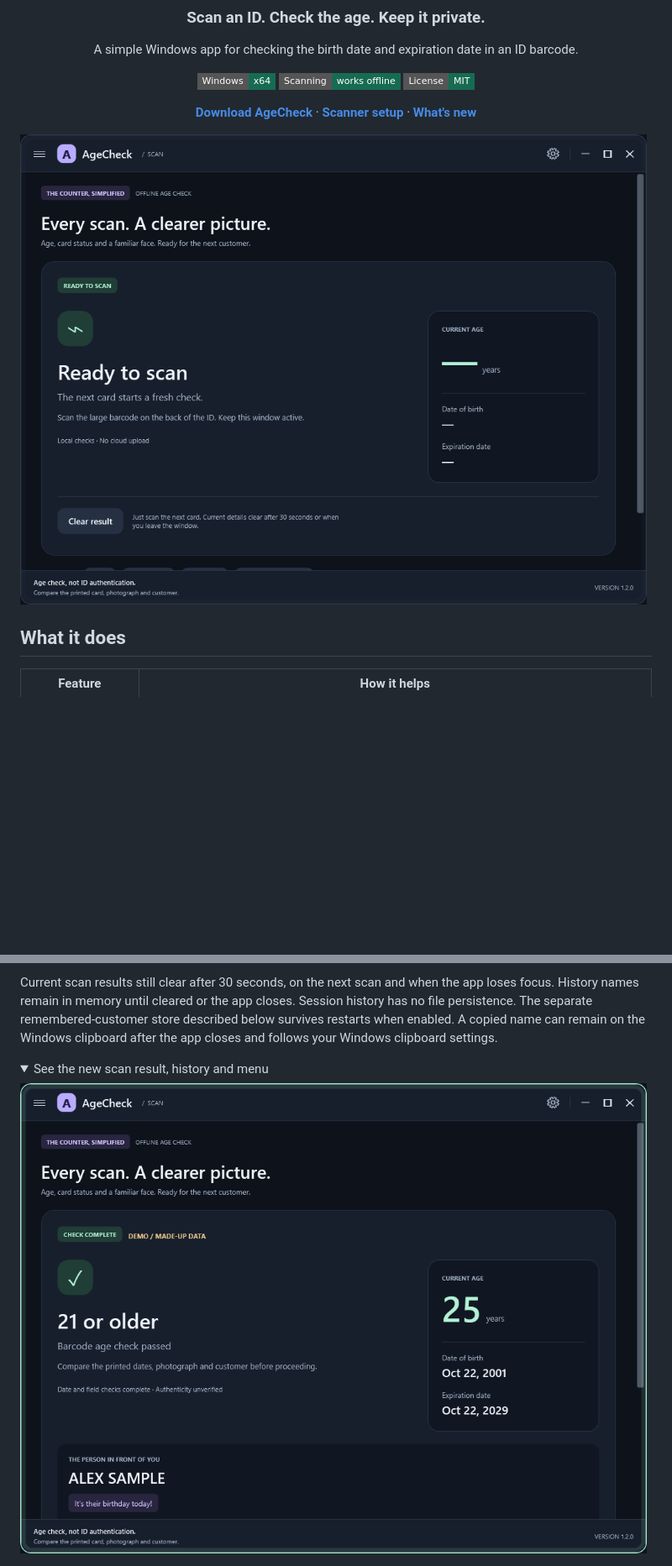
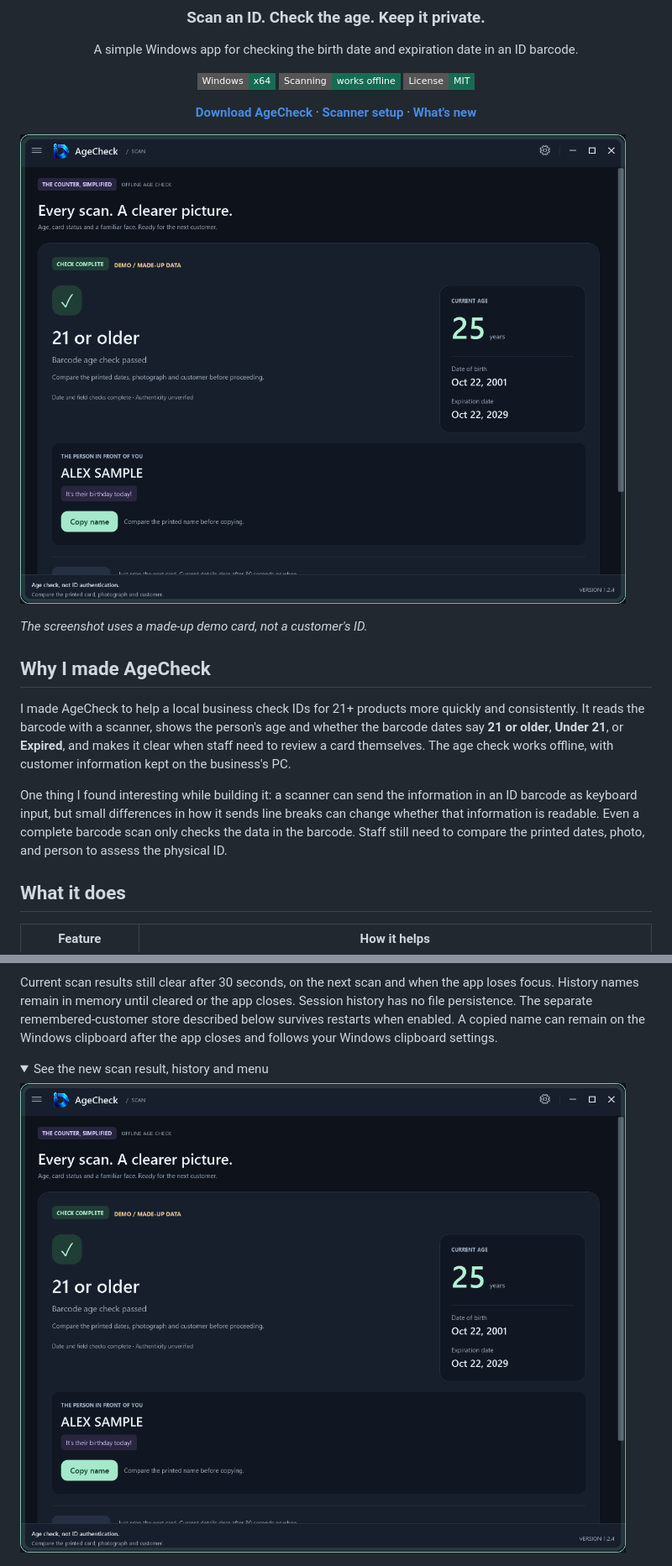
Before and after one commit to PrithviGhale/ID-Reader, a Markdown page: README.md, 2 parts joined by grey strips. Shown at 84% size. Rendered like a GitHub page; pictures changed too: docs/images/passed.png, docs/images/ready.png; folded sections open; badges without logos; blank space fills up the shorter version.

Commit message:
Refresh README with AgeCheck logo and app preview

```diff
--- a/README.md
+++ b/README.md
@@ -14,7 +16,15 @@ A simple Windows app for checking the birth date and expiration date in an ID ba
 
 </div>
 
-![AgeCheck app showing the Ready to scan screen](docs/images/ready.png)
+![AgeCheck showing a 21 or older result with made-up demo data](docs/images/passed.png)
+
+*The screenshot uses a made-up demo card, not a customer's ID.*
+
+## Why I made AgeCheck
+
+I made AgeCheck to help a local business check IDs for 21+ products more quickly and consistently. It reads the barcode with a scanner, shows the person's age and whether the barcode dates say **21 or older**, **Under 21**, or **Expired**, and makes it clear when staff need to review a card themselves. The age check works offline, with customer information kept on the business's PC.
+
+One thing I found interesting while building it: a scanner can send the information in an ID barcode as keyboard input, but small differences in how it sends line breaks can change whether that information is readable. Even a complete barcode scan only checks the data in the barcode. Staff still need to compare the printed dates, photo, and person to assess the physical ID.
 
 ## What it does
 
```
Also changed, not shown: other parts of README.md (+2 -0 lines).
